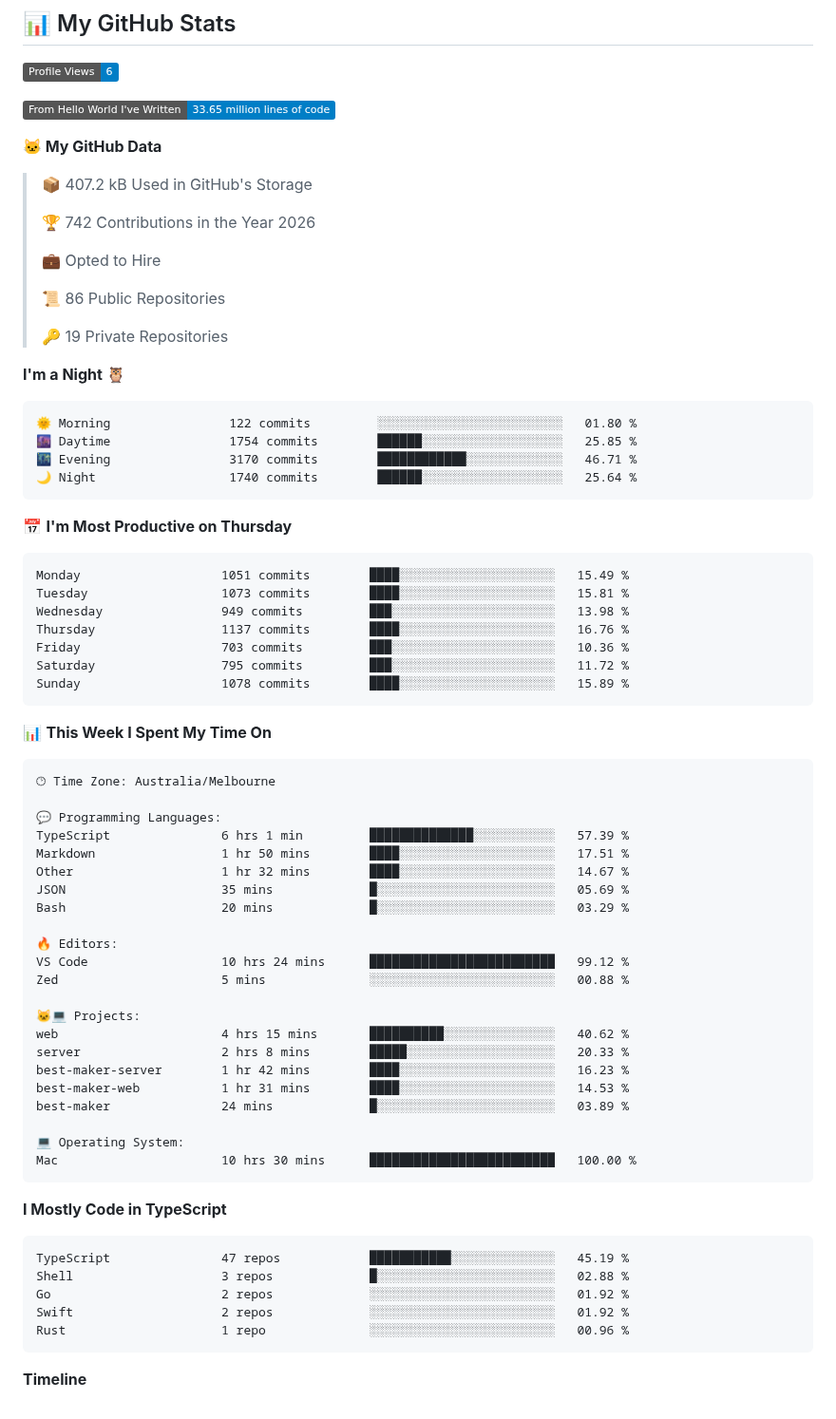
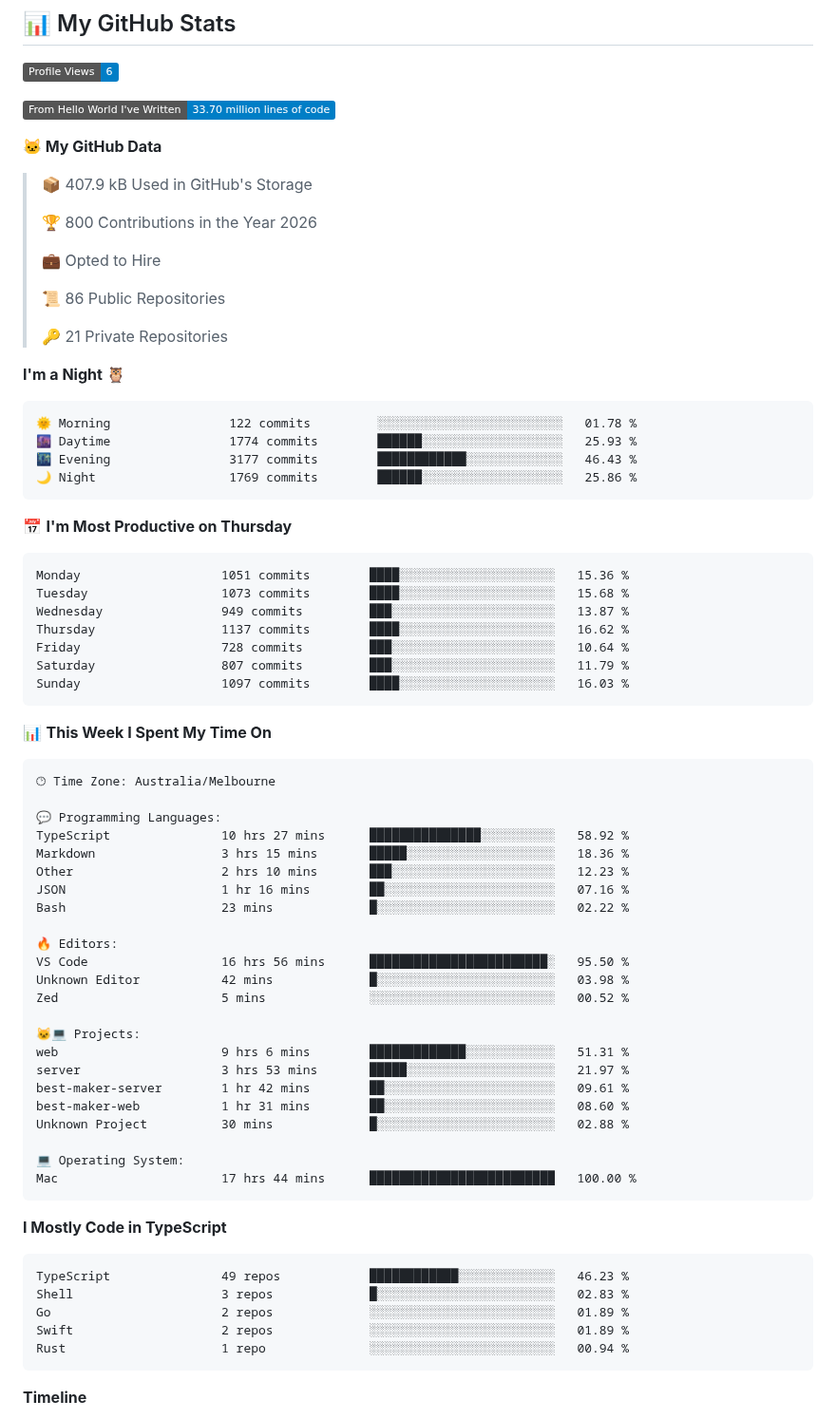
Before and after one commit to lst97/lst97, a Markdown page: README.md, the part around one of its changes. Shown at 95% size. Rendered like a GitHub page; badges without logos.

Commit message:
Updated with Dev Metrics

````diff
--- a/README.md
+++ b/README.md
@@ -139,38 +139,38 @@ Based on my actual projects and contributions:
 <!--START_SECTION:waka-->
 ![Profile Views](http://img.shields.io/badge/Profile%20Views-6-blue?style=flat)
 
-![Lines of code](https://img.shields.io/badge/From%20Hello%20World%20I%27ve%20Written-33.65%20million%20lines%20of%20code-blue?style=flat)
+![Lines of code](https://img.shields.io/badge/From%20Hello%20World%20I%27ve%20Written-33.70%20million%20lines%20of%20code-blue?style=flat)
 
 **🐱 My GitHub Data**
 
-> 📦 407.2 kB Used in GitHub's Storage
+> 📦 407.9 kB Used in GitHub's Storage
  >
-> 🏆 742 Contributions in the Year 2026
+> 🏆 800 Contributions in the Year 2026
  >
 > 💼 Opted to Hire
  >
 > 📜 86 Public Repositories
  >
-> 🔑 19 Private Repositories
+> 🔑 21 Private Repositories
  >
 **I'm a Night 🦉**
 
 ```text
-🌞 Morning                122 commits         ░░░░░░░░░░░░░░░░░░░░░░░░░   01.80 %
-🌆 Daytime                1754 commits        ██████░░░░░░░░░░░░░░░░░░░   25.85 %
-🌃 Evening                3170 commits        ████████████░░░░░░░░░░░░░   46.71 %
-🌙 Night                  1740 commits        ██████░░░░░░░░░░░░░░░░░░░   25.64 %
+🌞 Morning                122 commits         ░░░░░░░░░░░░░░░░░░░░░░░░░   01.78 %
+🌆 Daytime                1774 commits        ██████░░░░░░░░░░░░░░░░░░░   25.93 %
+🌃 Evening                3177 commits        ████████████░░░░░░░░░░░░░   46.43 %
+🌙 Night                  1769 commits        ██████░░░░░░░░░░░░░░░░░░░   25.86 %
 ```
 📅 **I'm Most Productive on Thursday**
 
 ```text
-Monday                   1051 commits        ████░░░░░░░░░░░░░░░░░░░░░   15.49 %
-Tuesday                  1073 commits        ████░░░░░░░░░░░░░░░░░░░░░   15.81 %
-Wednesday                949 commits         ███░░░░░░░░░░░░░░░░░░░░░░   13.98 %
-Thursday                 1137 commits        ████░░░░░░░░░░░░░░░░░░░░░   16.76 %
-Friday                   703 commits         ███░░░░░░░░░░░░░░░░░░░░░░   10.36 %
-Saturday                 795 commits         ███░░░░░░░░░░░░░░░░░░░░░░   11.72 %
-Sunday                   1078 commits        ████░░░░░░░░░░░░░░░░░░░░░   15.89 %
+Monday                   1051 commits        ████░░░░░░░░░░░░░░░░░░░░░   15.36 %
+Tuesday                  1073 commits        ████░░░░░░░░░░░░░░░░░░░░░   15.68 %
+Wednesday                949 commits         ███░░░░░░░░░░░░░░░░░░░░░░   13.87 %
+Thursday                 1137 commits        ████░░░░░░░░░░░░░░░░░░░░░   16.62 %
+Friday                   728 commits         ███░░░░░░░░░░░░░░░░░░░░░░   10.64 %
+Saturday                 807 commits         ███░░░░░░░░░░░░░░░░░░░░░░   11.79 %
+Sunday                   1097 commits        ████░░░░░░░░░░░░░░░░░░░░░   16.03 %
 ```
 
 
@@ -180,35 +180,36 @@ Sunday                   1078 commits        ████░░░░░░░
 🕑︎ Time Zone: Australia/Melbourne
 
 💬 Programming Languages:
-TypeScript               6 hrs 1 min         ██████████████░░░░░░░░░░░   57.39 %
-Markdown                 1 hr 50 mins        ████░░░░░░░░░░░░░░░░░░░░░   17.51 %
-Other                    1 hr 32 mins        ████░░░░░░░░░░░░░░░░░░░░░   14.67 %
-JSON                     35 mins             █░░░░░░░░░░░░░░░░░░░░░░░░   05.69 %
-Bash                     20 mins             █░░░░░░░░░░░░░░░░░░░░░░░░   03.29 %
+TypeScript               10 hrs 27 mins      ███████████████░░░░░░░░░░   58.92 %
+Markdown                 3 hrs 15 mins       █████░░░░░░░░░░░░░░░░░░░░   18.36 %
+Other                    2 hrs 10 mins       ███░░░░░░░░░░░░░░░░░░░░░░   12.23 %
+JSON                     1 hr 16 mins        ██░░░░░░░░░░░░░░░░░░░░░░░   07.16 %
+Bash                     23 mins             █░░░░░░░░░░░░░░░░░░░░░░░░   02.22 %
 
 🔥 Editors:
-VS Code                  10 hrs 24 mins      █████████████████████████   99.12 %
-Zed                      5 mins              ░░░░░░░░░░░░░░░░░░░░░░░░░   00.88 %
+VS Code                  16 hrs 56 mins      ████████████████████████░   95.50 %
+Unknown Editor           42 mins             █░░░░░░░░░░░░░░░░░░░░░░░░   03.98 %
+Zed                      5 mins              ░░░░░░░░░░░░░░░░░░░░░░░░░   00.52 %
 
 🐱‍💻 Projects:
-web                      4 hrs 15 mins       ██████████░░░░░░░░░░░░░░░   40.62 %
-server                   2 hrs 8 mins        █████░░░░░░░░░░░░░░░░░░░░   20.33 %
-best-maker-server        1 hr 42 mins        ████░░░░░░░░░░░░░░░░░░░░░   16.23 %
-best-maker-web           1 hr 31 mins        ████░░░░░░░░░░░░░░░░░░░░░   14.53 %
-best-maker               24 mins             █░░░░░░░░░░░░░░░░░░░░░░░░   03.89 %
+web                      9 hrs 6 mins        █████████████░░░░░░░░░░░░   51.31 %
+server                   3 hrs 53 mins       █████░░░░░░░░░░░░░░░░░░░░   21.97 %
+best-maker-server        1 hr 42 mins        ██░░░░░░░░░░░░░░░░░░░░░░░   09.61 %
+best-maker-web           1 hr 31 mins        ██░░░░░░░░░░░░░░░░░░░░░░░   08.60 %
+Unknown Project          30 mins             █░░░░░░░░░░░░░░░░░░░░░░░░   02.88 %
 
 💻 Operating System:
-Mac                      10 hrs 30 mins      █████████████████████████   100.00 %
+Mac                      17 hrs 44 mins      █████████████████████████   100.00 %
 ```
 
 **I Mostly Code in TypeScript**
 
 ```text
-TypeScript               47 repos            ███████████░░░░░░░░░░░░░░   45.19 %
-Shell                    3 repos             █░░░░░░░░░░░░░░░░░░░░░░░░   02.88 %
-Go                       2 repos             ░░░░░░░░░░░░░░░░░░░░░░░░░   01.92 %
-Swift                    2 repos             ░░░░░░░░░░░░░░░░░░░░░░░░░   01.92 %
-Rust                     1 repo              ░░░░░░░░░░░░░░░░░░░░░░░░░   00.96 %
+TypeScript               49 repos            ████████████░░░░░░░░░░░░░   46.23 %
+Shell                    3 repos             █░░░░░░░░░░░░░░░░░░░░░░░░   02.83 %
+Go                       2 repos             ░░░░░░░░░░░░░░░░░░░░░░░░░   01.89 %
+Swift                    2 repos             ░░░░░░░░░░░░░░░░░░░░░░░░░   01.89 %
+Rust                     1 repo              ░░░░░░░░░░░░░░░░░░░░░░░░░   00.94 %
 ```
 
 
````
Also changed, not shown: other parts of README.md (+1 -1 lines), assets/bar_graph.png.
